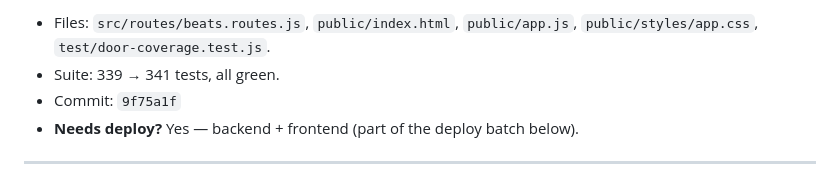
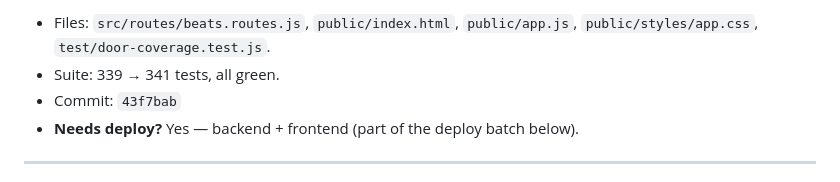
Before and after one commit to rek-source/NDF_Beats, a Markdown page: docs/polish-log.md, the part around the change. Rendered like a GitHub page.

Commit message:
docs(polish-log): correct commit hash for coverage-hint entry
Co-Authored-By: Claude Opus 4.8 (1M context) <noreply@anthropic.com>

```diff
--- a/docs/polish-log.md
+++ b/docs/polish-log.md
@@ -28,7 +28,7 @@ New `test/door-coverage.test.js` runs the real bundle: a 2/7 door shows
 - Files: `src/routes/beats.routes.js`, `public/index.html`, `public/app.js`,
   `public/styles/app.css`, `test/door-coverage.test.js`.
 - Suite: 339 → 341 tests, all green.
-- Commit: `9f75a1f`
+- Commit: `43f7bab`
 - **Needs deploy?** Yes — backend + frontend (part of the deploy batch below).
 
 ---
```
